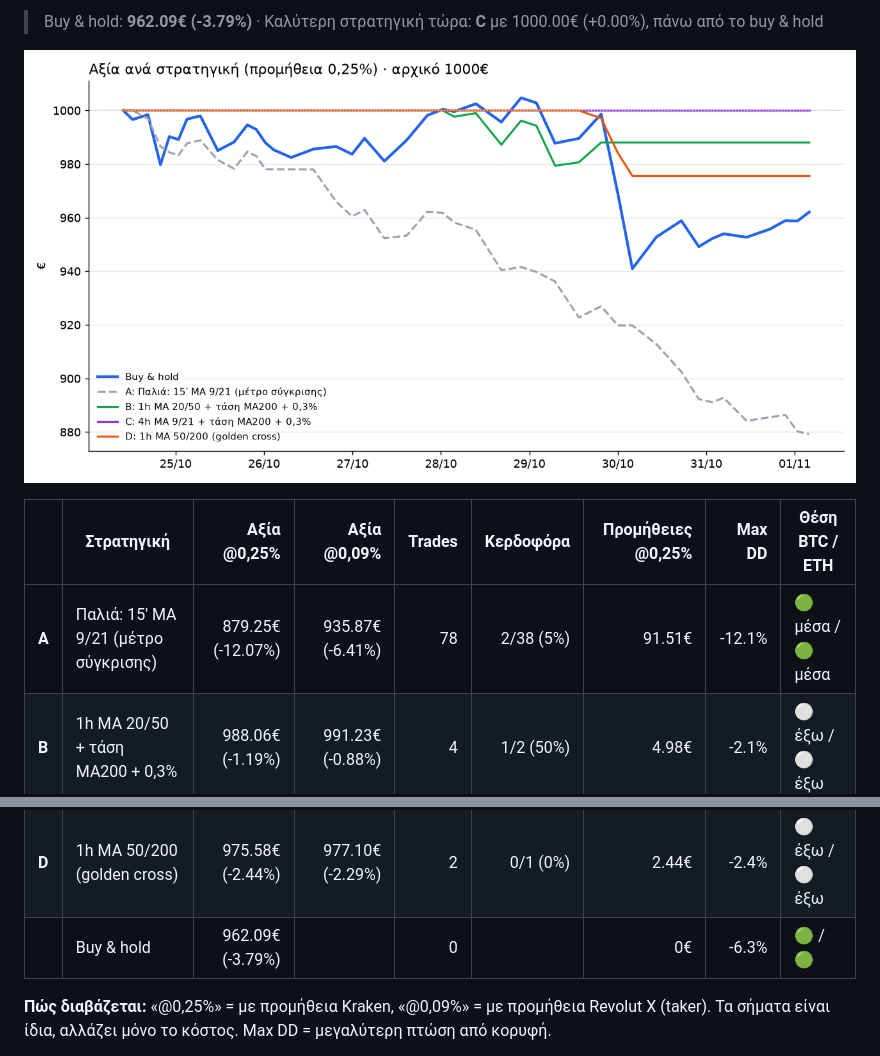
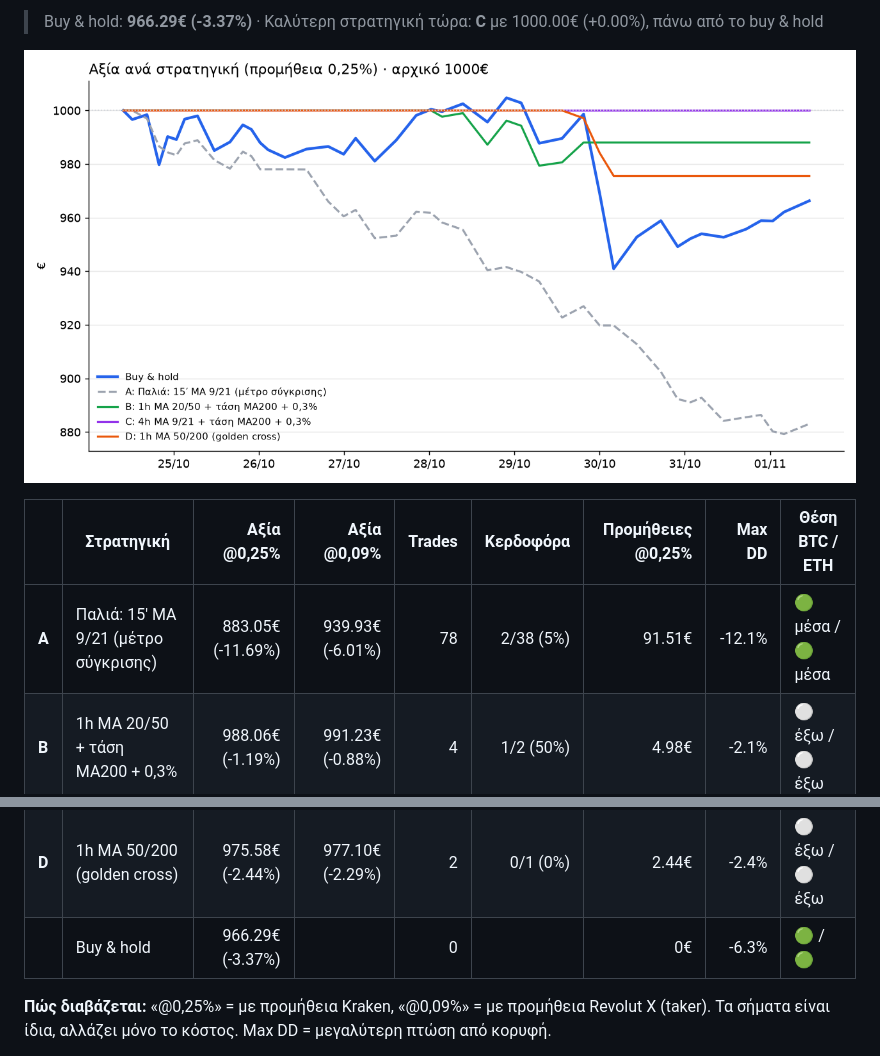
Before and after one commit to keepgoin81/paper-bot, a Markdown page: RESULTS.md, 2 parts joined by grey strips. Rendered like a GitHub page; pictures changed too: results_chart.png.

Commit message:
paper run 2026-11-01_09:04

```diff
--- a/RESULTS.md
+++ b/RESULTS.md
@@ -4,15 +4,15 @@
 
-> Buy & hold: **962.09€ (-3.79%)** · Καλύτερη στρατηγική τώρα: **C** με 1000.00€ (+0.00%), πάνω από το buy & hold
+> Buy & hold: **966.29€ (-3.37%)** · Καλύτερη στρατηγική τώρα: **C** με 1000.00€ (+0.00%), πάνω από το buy & hold
 
 ![Γράφημα](results_chart.png)
 
 | | Στρατηγική | Αξία @0,25% | Αξία @0,09% | Trades | Κερδοφόρα | Προμήθειες @0,25% | Max DD | Θέση BTC / ETH |
 |---|---|---:|---:|---:|---:|---:|---:|---|
-| **A** | Παλιά: 15′ MA 9/21 (μέτρο σύγκρισης) | 879.25€ (-12.07%) | 935.87€ (-6.41%) | 78 | 2/38 (5%) | 91.51€ | -12.1% | 🟢 μέσα / 🟢 μέσα |
+| **A** | Παλιά: 15′ MA 9/21 (μέτρο σύγκρισης) | 883.05€ (-11.69%) | 939.93€ (-6.01%) | 78 | 2/38 (5%) | 91.51€ | -12.1% | 🟢 μέσα / 🟢 μέσα |
 | **B** | 1h MA 20/50 + τάση MA200 + 0,3% | 988.06€ (-1.19%) | 991.23€ (-0.88%) | 4 | 1/2 (50%) | 4.98€ | -2.1% | ⚪ έξω / ⚪ έξω |
 | **C** | 🏆 4h MA 9/21 + τάση MA200 + 0,3% | 1000.00€ (+0.00%) | 1000.00€ (+0.00%) | 0 | - | 0.00€ | 0.0% | ⚪ έξω / ⚪ έξω |
 | **D** | 1h MA 50/200 (golden cross) | 975.58€ (-2.44%) | 977.10€ (-2.29%) | 2 | 0/1 (0%) | 2.44€ | -2.4% | ⚪ έξω / ⚪ έξω |
-| | Buy & hold | 962.09€ (-3.79%) | | 0 | | 0€ | -6.3% | 🟢 / 🟢 |
+| | Buy & hold | 966.29€ (-3.37%) | | 0 | | 0€ | -6.3% | 🟢 / 🟢 |
 
 **Πώς διαβάζεται:** «@0,25%» = με προμήθεια Kraken, «@0,09%» = με προμήθεια Revolut X (taker). Τα σήματα είναι ίδια, αλλάζει μόνο το κόστος. Max DD = μεγαλύτερη πτώση από κορυφή.
 
```
Also changed, not shown: other parts of RESULTS.md (+1 -1 lines), 2 other files.
